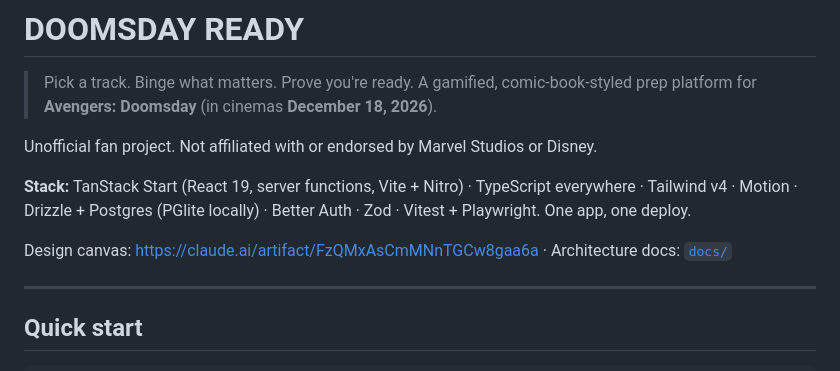
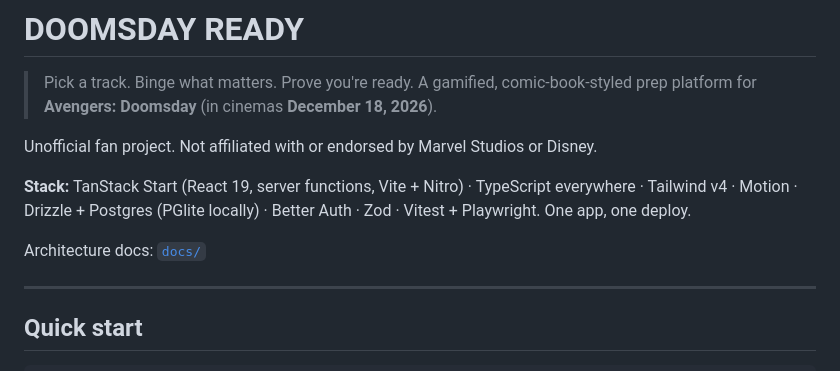
Before and after one commit to Dubjay18/doomsday-ready, a Markdown page: README.md, the part around the change. GitHub-like rendering.

Commit message:
fix: remove broken design canvas link from README

```diff
--- a/README.md
+++ b/README.md
@@ -7,7 +7,7 @@ Unofficial fan project. Not affiliated with or endorsed by Marvel Studios or Dis
 
 **Stack:** TanStack Start (React 19, server functions, Vite + Nitro) · TypeScript everywhere · Tailwind v4 · Motion · Drizzle + Postgres (PGlite locally) · Better Auth · Zod · Vitest + Playwright. One app, one deploy.
 
-Design canvas: https://claude.ai/artifact/FzQMxAsCmMNnTGCw8gaa6a · Architecture docs: [`docs/`](docs)
+Architecture docs: [`docs/`](docs)
 
 ---
 
```
